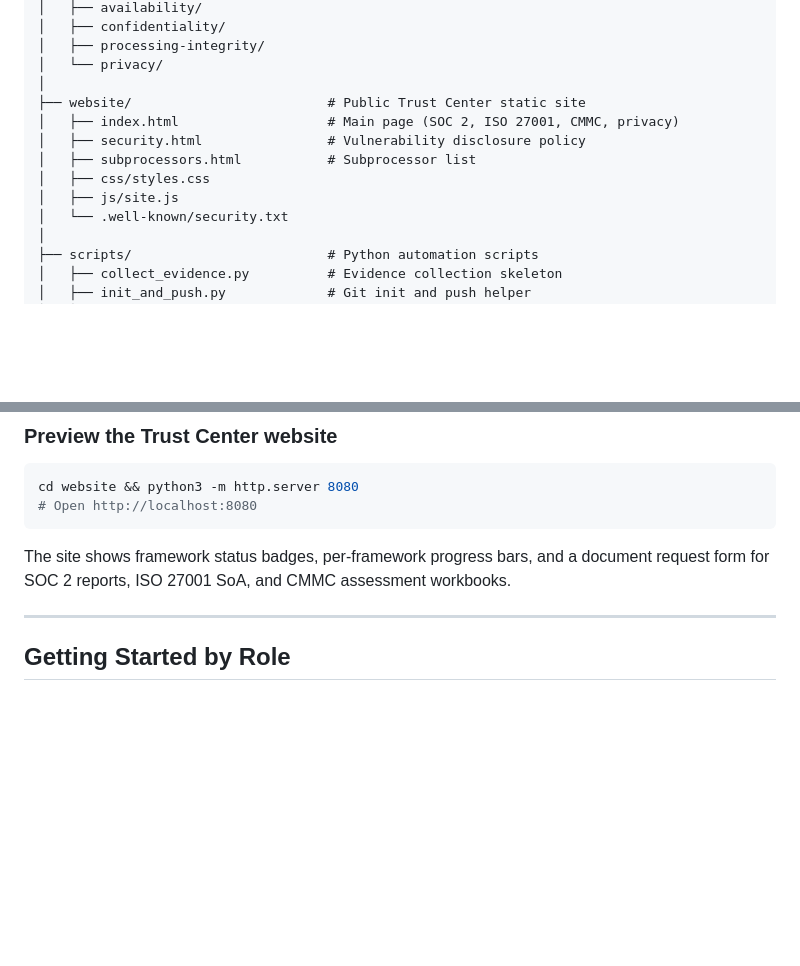
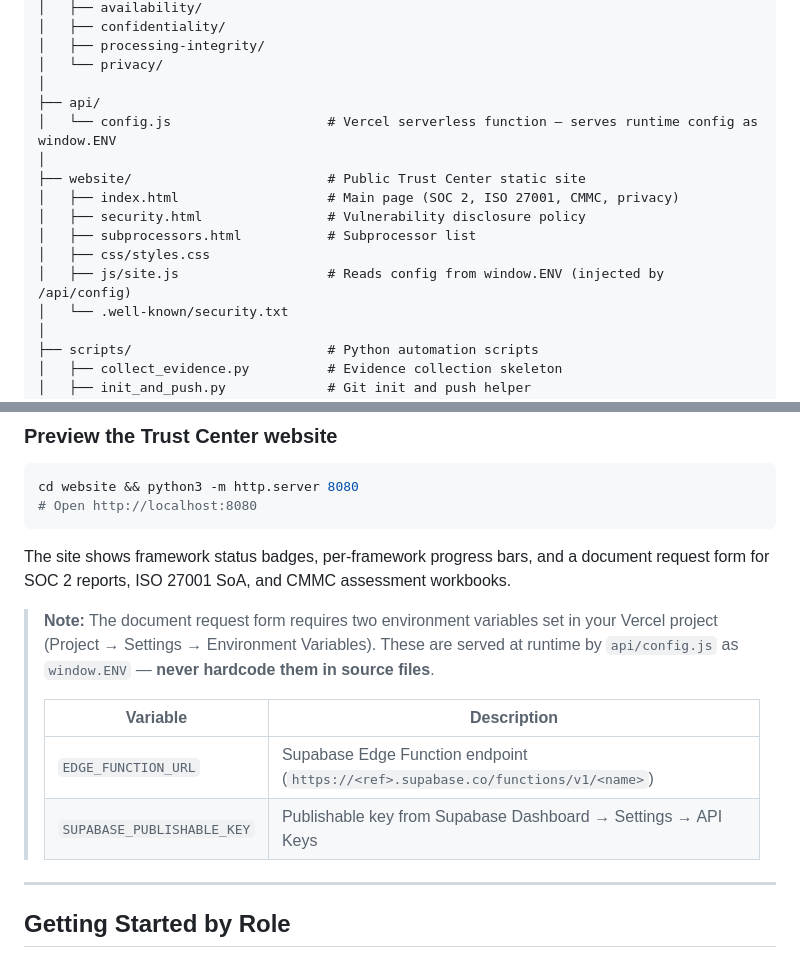
Before and after one commit to deepakantiya/trust-center, a Markdown page: README.md, 2 parts joined by grey strips. Drawn GitHub-style; blank space fills up the shorter version.

Commit message:
docs: update README to reflect runtime config via window.ENV
Document that EDGE_FUNCTION_URL and SUPABASE_PUBLISHABLE_KEY must be set
as Vercel environment variables rather than hardcoded in source. Add api/
to the repo structure tree and note the window.ENV pattern on site.js.

https://claude.ai/code/session_01FywJYUMkU1fTGfSwttZpdt

```diff
--- a/README.md
+++ b/README.md
@@ -79,12 +79,15 @@ trust-center/
 │   ├── processing-integrity/
 │   └── privacy/
 │
+├── api/
+│   └── config.js                    # Vercel serverless function — serves runtime config as window.ENV
+│
 ├── website/                         # Public Trust Center static site
 │   ├── index.html                   # Main page (SOC 2, ISO 27001, CMMC, privacy)
 │   ├── security.html                # Vulnerability disclosure policy
 │   ├── subprocessors.html           # Subprocessor list
 │   ├── css/styles.css
-│   ├── js/site.js
+│   ├── js/site.js                   # Reads config from window.ENV (injected by /api/config)
 │   └── .well-known/security.txt
 │
 ├── scripts/                         # Python automation scripts
@@ -141,6 +144,15 @@ cd website && python3 -m http.server 8080
 
 The site shows framework status badges, per-framework progress bars, and a document request form for SOC 2 reports, ISO 27001 SoA, and CMMC assessment workbooks.
 
+> **Note:** The document request form requires two environment variables set in your Vercel project
+> (Project → Settings → Environment Variables). These are served at runtime by `api/config.js` as
+> `window.ENV` — **never hardcode them in source files**.
+>
+> | Variable | Description |
+> |---|---|
+> | `EDGE_FUNCTION_URL` | Supabase Edge Function endpoint (`https://<ref>.supabase.co/functions/v1/<name>`) |
+> | `SUPABASE_PUBLISHABLE_KEY` | Publishable key from Supabase Dashboard → Settings → API Keys |
+
 ---
 
 ## Getting Started by Role
```
